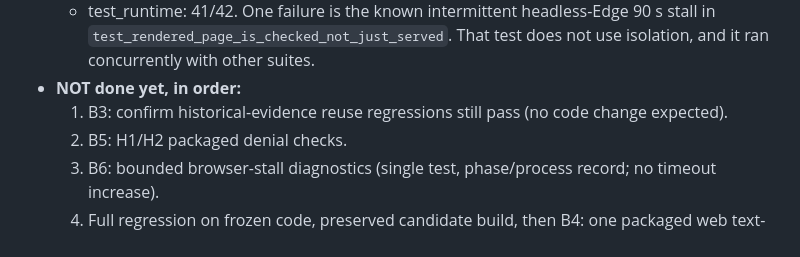
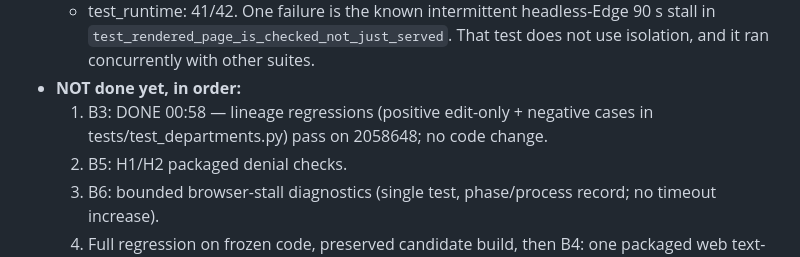
Before and after one commit to rhkralsrb0820/ax-branch, a Markdown page: docs/CODEX_CLI_HANDOFF.md, the part around the change. GitHub-like rendering.

Commit message:
Handoff: B3 lineage regressions confirmed
Co-Authored-By: Claude Opus 5.5 <noreply@anthropic.com>

```diff
--- a/docs/CODEX_CLI_HANDOFF.md
+++ b/docs/CODEX_CLI_HANDOFF.md
@@ -31,7 +31,7 @@
     `test_rendered_page_is_checked_not_just_served`. That test does not use isolation, and it ran concurrently with
     other suites.
 - **NOT done yet, in order:**
-  1. B3: confirm historical-evidence reuse regressions still pass (no code change expected).
+  1. B3: DONE 00:58 — lineage regressions (positive edit-only + negative cases in tests/test_departments.py) pass on 2058648; no code change.
   2. B5: H1/H2 packaged denial checks.
   3. B6: bounded browser-stall diagnostics (single test, phase/process record; no timeout increase).
   4. Full regression on frozen code, preserved candidate build, then B4: one packaged web text-rework E2E on it.
```
